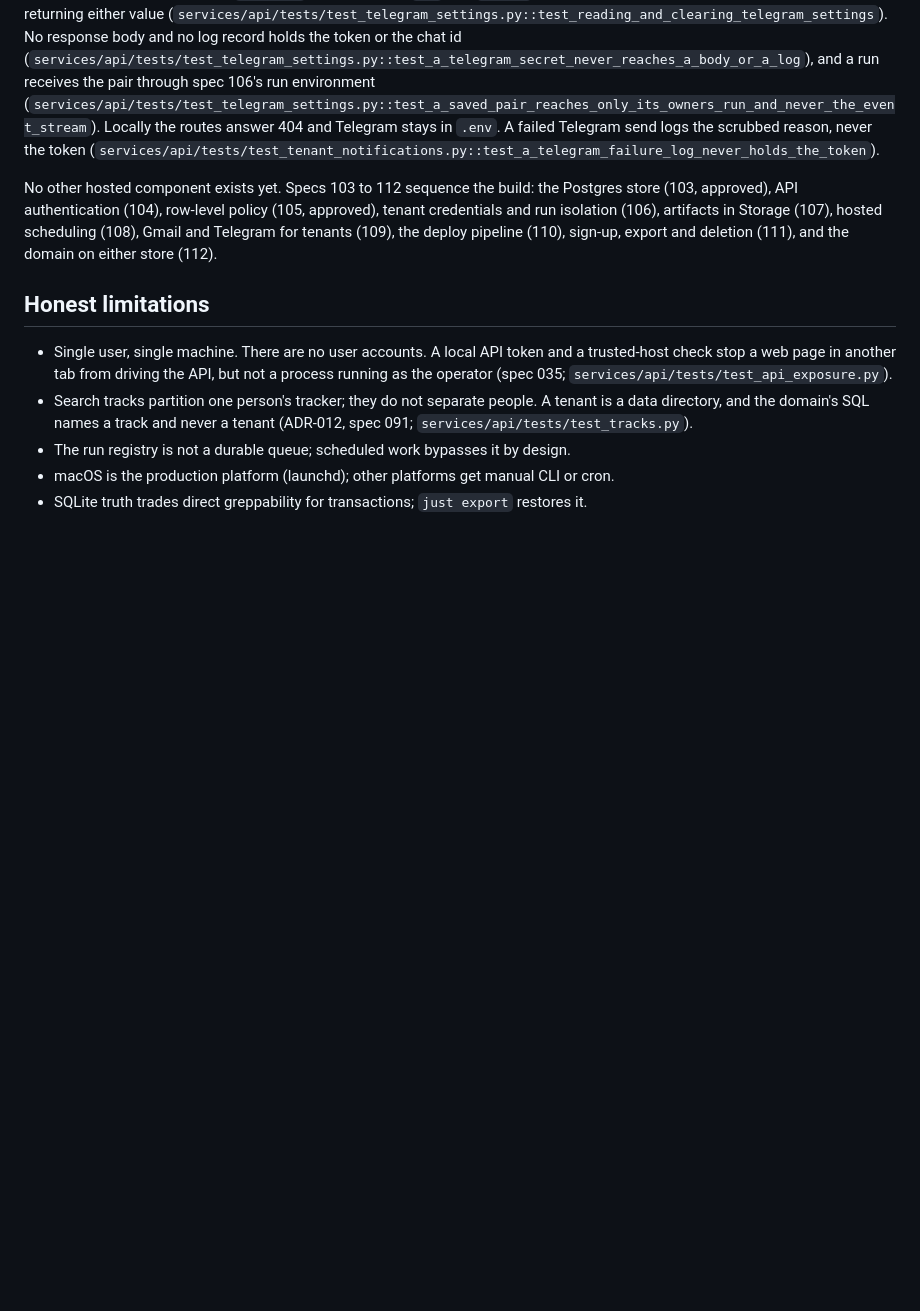
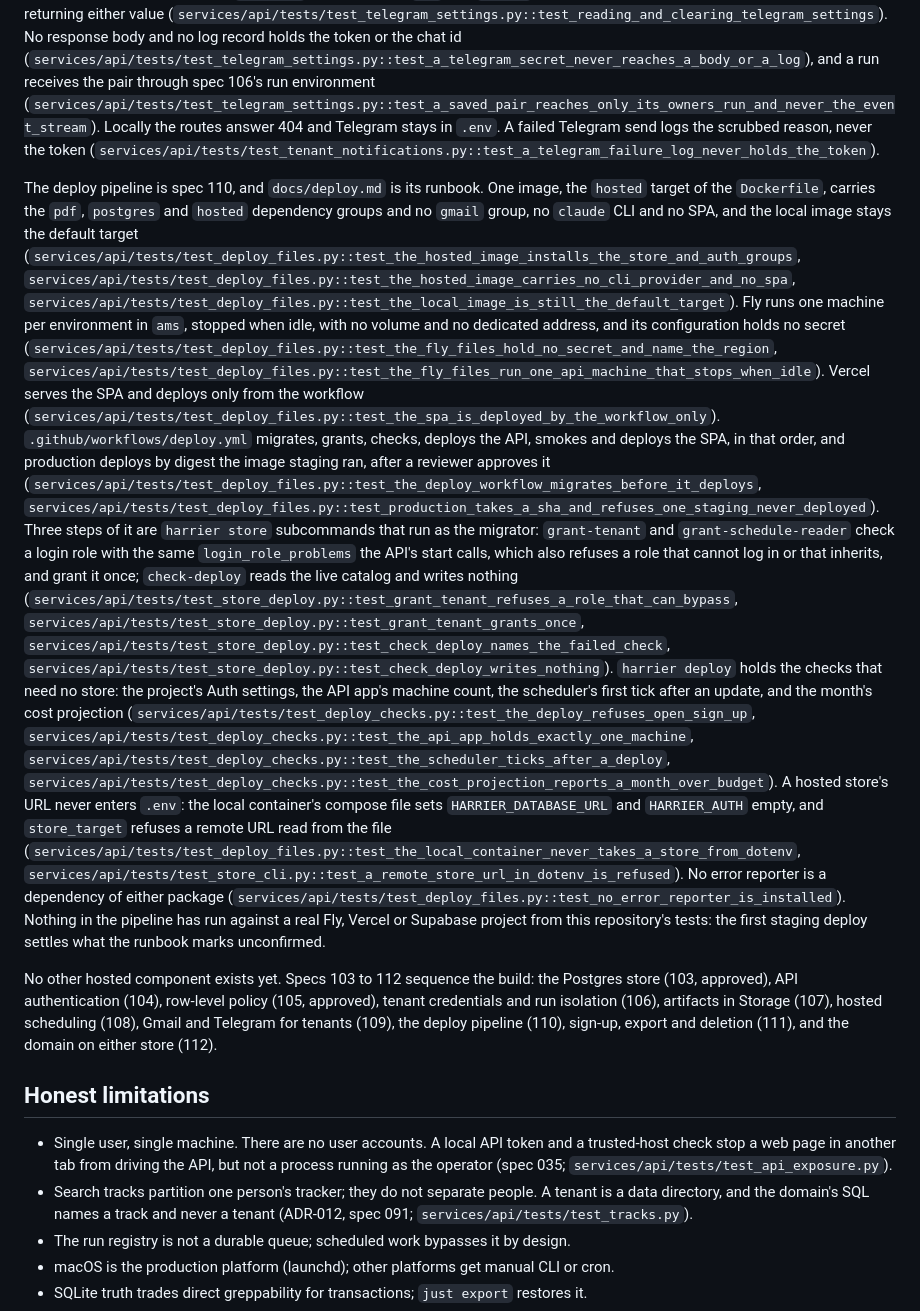
Before and after one commit to akin-oz/harrier, a Markdown page: docs/architecture.md, the part around the change. GitHub-like rendering; blank space fills up the shorter version.

```diff
--- a/docs/architecture.md
+++ b/docs/architecture.md
@@ -479,6 +479,51 @@ Locally the routes answer 404 and Telegram stays in `.env`. A failed
 Telegram send logs the scrubbed reason, never the token
 (`services/api/tests/test_tenant_notifications.py::test_a_telegram_failure_log_never_holds_the_token`).
 
+The deploy pipeline is spec 110, and `docs/deploy.md` is its runbook. One
+image, the `hosted` target of the `Dockerfile`, carries the `pdf`, `postgres`
+and `hosted` dependency groups and no `gmail` group, no `claude` CLI and no SPA,
+and the local image stays the default target
+(`services/api/tests/test_deploy_files.py::test_the_hosted_image_installs_the_store_and_auth_groups`,
+`services/api/tests/test_deploy_files.py::test_the_hosted_image_carries_no_cli_provider_and_no_spa`,
+`services/api/tests/test_deploy_files.py::test_the_local_image_is_still_the_default_target`).
+Fly runs one machine per environment in `ams`, stopped when idle, with no
+volume and no dedicated address, and its configuration holds no secret
+(`services/api/tests/test_deploy_files.py::test_the_fly_files_hold_no_secret_and_name_the_region`,
+`services/api/tests/test_deploy_files.py::test_the_fly_files_run_one_api_machine_that_stops_when_idle`).
+Vercel serves the SPA and deploys only from the workflow
+(`services/api/tests/test_deploy_files.py::test_the_spa_is_deployed_by_the_workflow_only`).
+`.github/workflows/deploy.yml` migrates, grants, checks, deploys the API,
+smokes and deploys the SPA, in that order, and production deploys by digest the
+image staging ran, after a reviewer approves it
+(`services/api/tests/test_deploy_files.py::test_the_deploy_workflow_migrates_before_it_deploys`,
+`services/api/tests/test_deploy_files.py::test_production_takes_a_sha_and_refuses_one_staging_never_deployed`).
+Three steps of it are `harrier store` subcommands that run as the migrator:
+`grant-tenant` and `grant-schedule-reader` check a login role with the same
+`login_role_problems` the API's start calls, which also refuses a role that
+cannot log in or that inherits, and grant it once; `check-deploy` reads the live
+catalog and writes nothing
+(`services/api/tests/test_store_deploy.py::test_grant_tenant_refuses_a_role_that_can_bypass`,
+`services/api/tests/test_store_deploy.py::test_grant_tenant_grants_once`,
+`services/api/tests/test_store_deploy.py::test_check_deploy_names_the_failed_check`,
+`services/api/tests/test_store_deploy.py::test_check_deploy_writes_nothing`).
+`harrier deploy` holds the checks that need no store: the project's Auth
+settings, the API app's machine count, the scheduler's first tick after an
+update, and the month's cost projection
+(`services/api/tests/test_deploy_checks.py::test_the_deploy_refuses_open_sign_up`,
+`services/api/tests/test_deploy_checks.py::test_the_api_app_holds_exactly_one_machine`,
+`services/api/tests/test_deploy_checks.py::test_the_scheduler_ticks_after_a_deploy`,
+`services/api/tests/test_deploy_checks.py::test_the_cost_projection_reports_a_month_over_budget`).
+A hosted store's URL never enters `.env`: the local container's compose file
+sets `HARRIER_DATABASE_URL` and `HARRIER_AUTH` empty, and `store_target` refuses
+a remote URL read from the file
+(`services/api/tests/test_deploy_files.py::test_the_local_container_never_takes_a_store_from_dotenv`,
+`services/api/tests/test_store_cli.py::test_a_remote_store_url_in_dotenv_is_refused`).
+No error reporter is a dependency of either package
+(`services/api/tests/test_deploy_files.py::test_no_error_reporter_is_installed`).
+Nothing in the pipeline has run against a real Fly, Vercel or Supabase
+project from this repository's tests: the first staging deploy settles what the
+runbook marks unconfirmed.
+
 No other hosted component exists yet. Specs 103 to 112 sequence the build:
 the Postgres store (103, approved), API authentication (104), row-level
 policy (105, approved), tenant credentials and run isolation (106),
```
Also changed, not shown: docs/deploy.md (added, +447 -0 lines).
